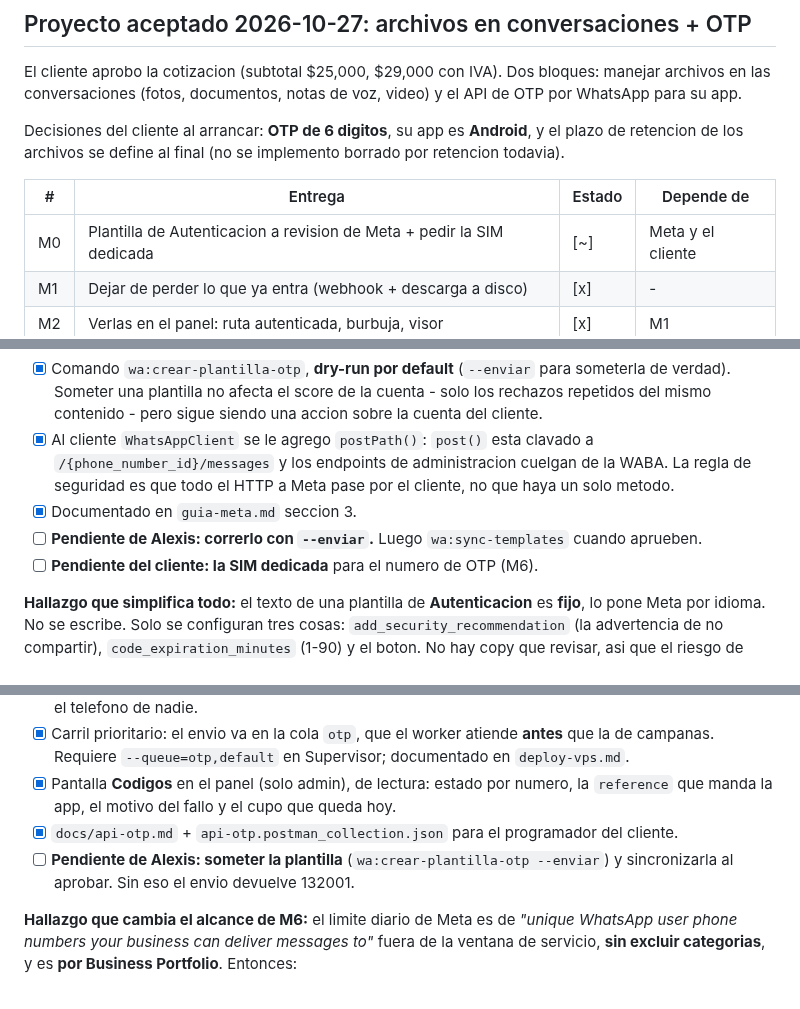
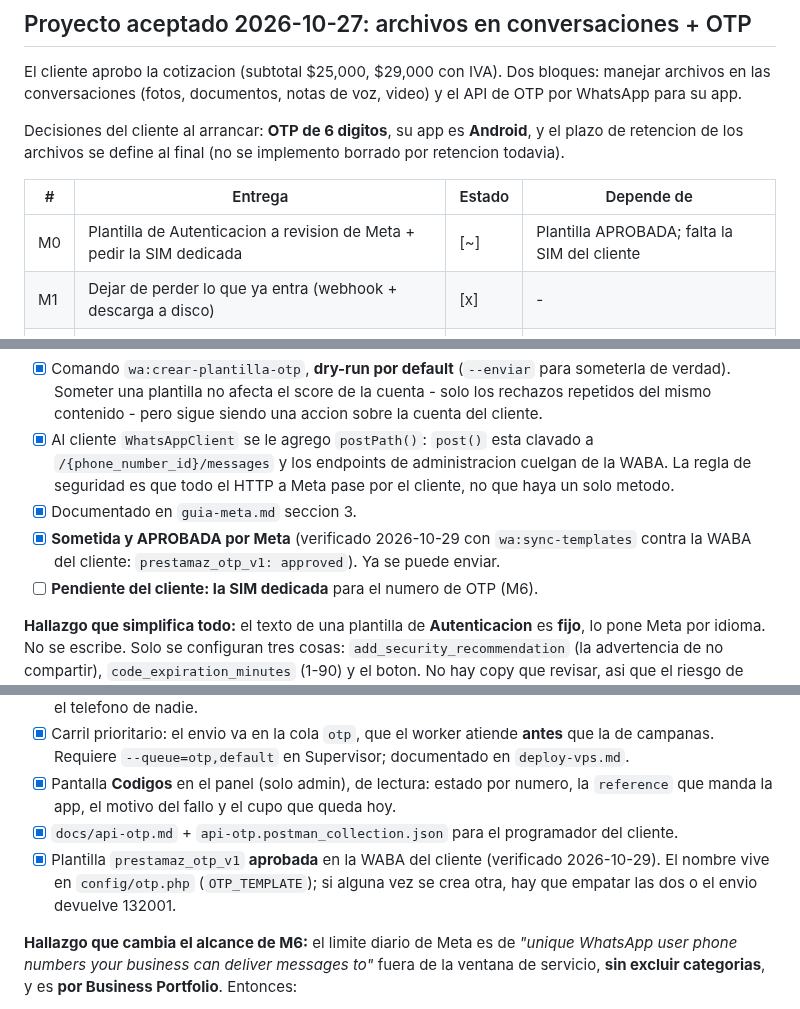
Before and after one commit to alexis-gd/wa-cloud-panel, a Markdown page: docs/calendario-entregas.md, 3 parts joined by grey strips. Rendered like a GitHub page.

Commit message:
docs: record that the OTP template is approved in the client's WABA

```diff
--- a/docs/calendario-entregas.md
+++ b/docs/calendario-entregas.md
@@ -581,7 +581,7 @@ retencion de los archivos se define al final (no se implemento borrado por reten
 
 | # | Entrega | Estado | Depende de |
 |---|---|---|---|
-| M0 | Plantilla de Autenticacion a revision de Meta + pedir la SIM dedicada | [~] | Meta y el cliente |
+| M0 | Plantilla de Autenticacion a revision de Meta + pedir la SIM dedicada | [~] | Plantilla APROBADA; falta la SIM del cliente |
 | M1 | Dejar de perder lo que ya entra (webhook + descarga a disco) | [x] | - |
 | M2 | Verlas en el panel: ruta autenticada, burbuja, visor | [x] | M1 |
 | M3 | Enviar imagenes desde el panel | [x] | M1 |
@@ -621,7 +621,8 @@ Meta revisa mientras se construye M3/M4; dejada para M5, el OTP se para en seco.
   `/{phone_number_id}/messages` y los endpoints de administracion cuelgan de la WABA. La regla
   de seguridad es que todo el HTTP a Meta pase por el cliente, no que haya un solo metodo.
 - [x] Documentado en `guia-meta.md` seccion 3.
-- [ ] **Pendiente de Alexis: correrlo con `--enviar`.** Luego `wa:sync-templates` cuando aprueben.
+- [x] **Sometida y APROBADA por Meta** (verificado 2026-10-29 con `wa:sync-templates` contra la
+  WABA del cliente: `prestamaz_otp_v1: approved`). Ya se puede enviar.
 - [ ] **Pendiente del cliente: la SIM dedicada** para el numero de OTP (M6).
 
 **Hallazgo que simplifica todo:** el texto de una plantilla de **Autenticacion** es **fijo**, lo
@@ -664,8 +665,9 @@ Implementado en `App\Services\Otp\OtpTemplate`, con dos tests que fijan la forma
 - [x] Pantalla **Codigos** en el panel (solo admin), de lectura: estado por numero, la
   `reference` que manda la app, el motivo del fallo y el cupo que queda hoy.
 - [x] `docs/api-otp.md` + `api-otp.postman_collection.json` para el programador del cliente.
-- [ ] **Pendiente de Alexis: someter la plantilla** (`wa:crear-plantilla-otp --enviar`) y
-  sincronizarla al aprobar. Sin eso el envio devuelve 132001.
+- [x] Plantilla `prestamaz_otp_v1` **aprobada** en la WABA del cliente (verificado 2026-10-29).
+  El nombre vive en `config/otp.php` (`OTP_TEMPLATE`); si alguna vez se crea otra, hay que
+  empatar las dos o el envio devuelve 132001.
 
 **Hallazgo que cambia el alcance de M6:** el limite diario de Meta es de
 *"unique WhatsApp user phone numbers your business can deliver messages to"* fuera de la ventana
```
